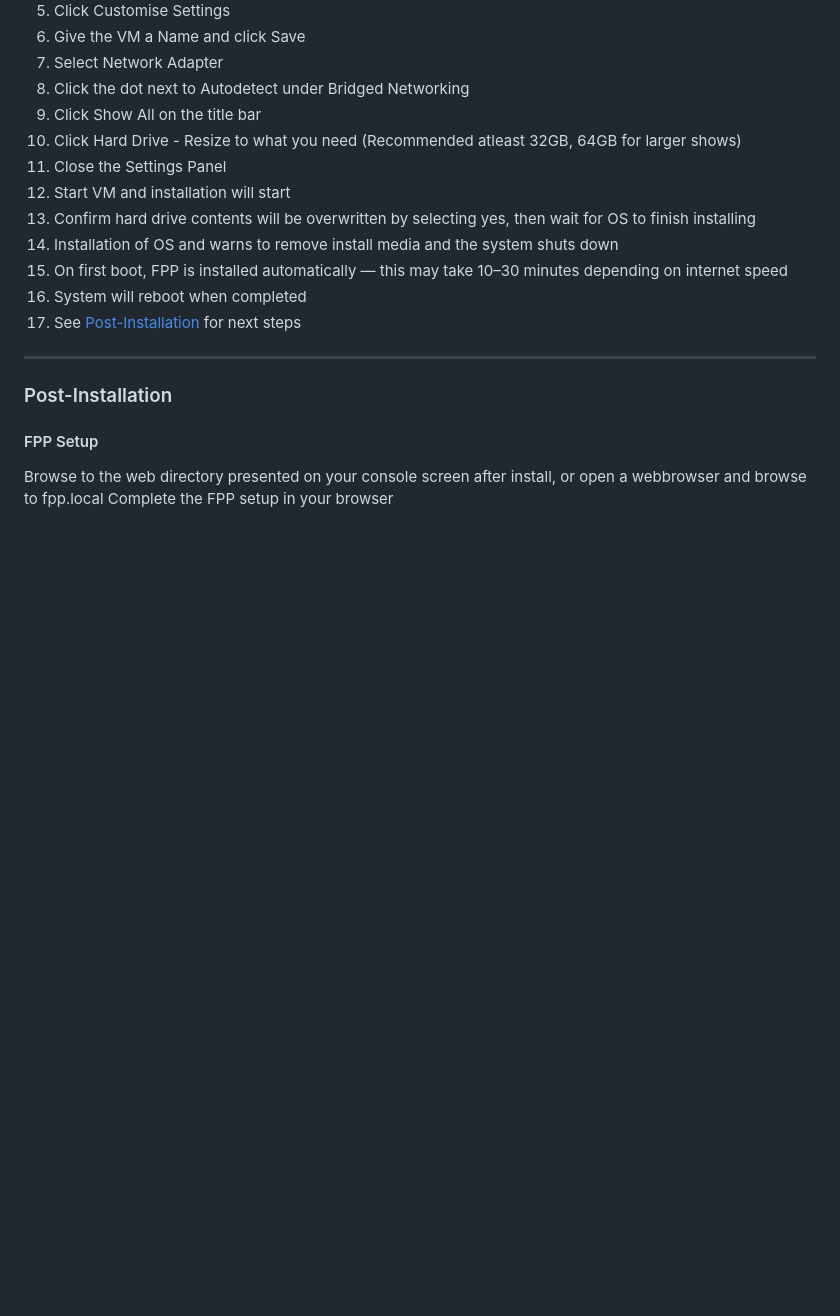
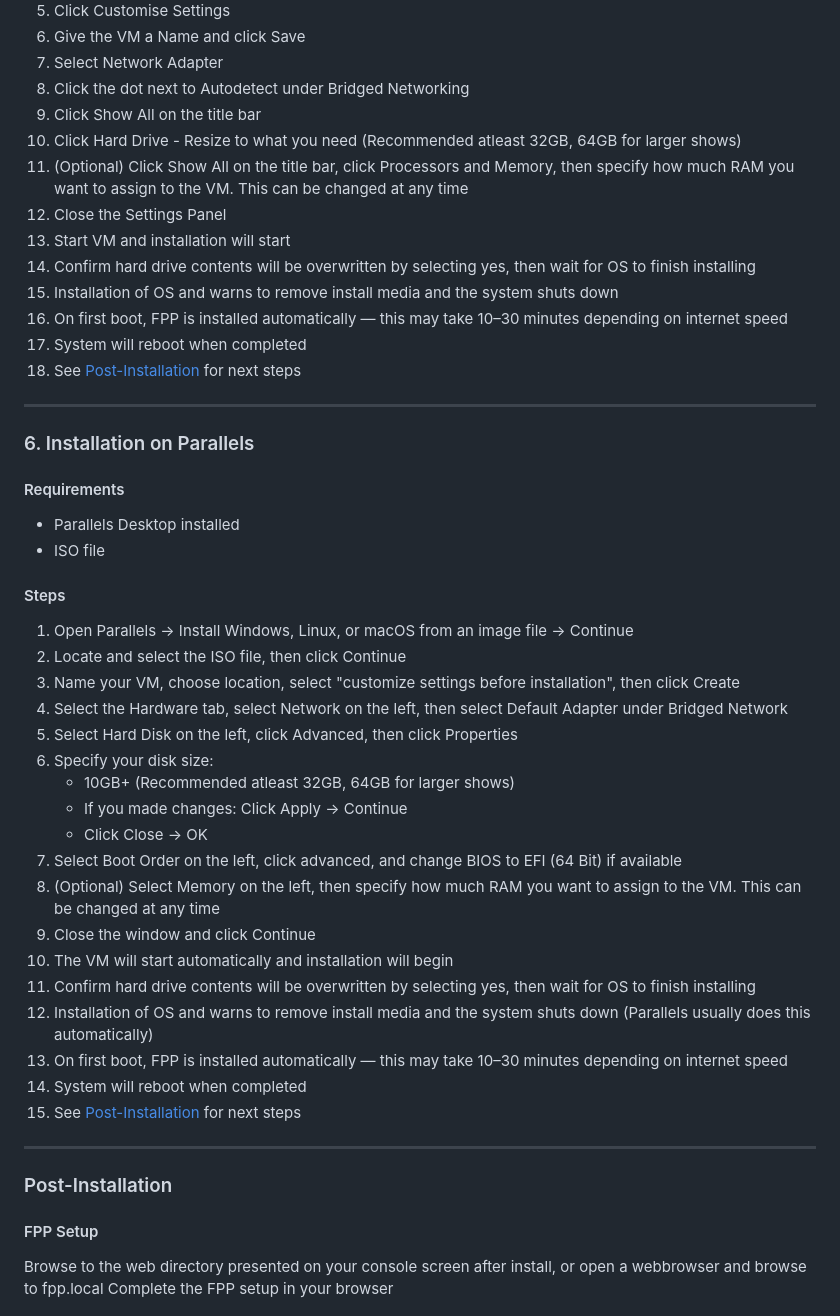
Before and after one commit to jessica12ryan/fpp-os, a Markdown page: README.md, the part around one of its changes. GitHub-like rendering; blank space fills up the shorter version.

```diff
--- a/README.md
+++ b/README.md
@@ -203,6 +201,7 @@ bash -c "$(curl -fsSL https://raw.githubusercontent.com/jessica12ryan/fpp-os/lat
 9. Click the dot next to Autodetect under Bridged Networking
 10. Click Show All on the title bar
 11. Click Hard Drive - Resize to what you need (Recommended atleast 32GB, 64GB for larger shows)
+12. (Optional) Click Show All on the title bar, click Processors and Memory, then specify how much RAM you want to assign to the VM. This can be changed at any time
 13. Close the Settings Panel
 14. Start VM and installation will start
 15. Confirm hard drive contents will be overwritten by selecting yes, then wait for OS to finish installing
@@ -210,6 +209,36 @@ bash -c "$(curl -fsSL https://raw.githubusercontent.com/jessica12ryan/fpp-os/lat
 17. On first boot, FPP is installed automatically — this may take 10–30 minutes depending on internet speed
 18. System will reboot when completed
 19. See [Post-Installation](#post-installation) for next steps
+
+
+---
+
+### 6. Installation on Parallels
+
+#### Requirements
+- Parallels Desktop installed
+- ISO file
+
+#### Steps
+
+1. Open Parallels → Install Windows, Linux, or macOS from an image file → Continue
+2. Locate and select the ISO file, then click Continue
+3. Name your VM, choose location, select "customize settings before installation", then click Create
+4. Select the Hardware tab, select Network on the left, then select Default Adapter under Bridged Network
+5. Select Hard Disk on the left, click Advanced, then click Properties
+6. Specify your disk size:
+   - 10GB+ (Recommended atleast 32GB, 64GB for larger shows)
+   - If you made changes: Click Apply → Continue
+   - Click Close → OK
+7. Select Boot Order on the left, click advanced, and change BIOS to EFI (64 Bit) if available
+8. (Optional) Select Memory on the left, then specify how much RAM you want to assign to the VM. This can be changed at any time
+9. Close the window and click Continue
+10. The VM will start automatically and installation will begin
+11. Confirm hard drive contents will be overwritten by selecting yes, then wait for OS to finish installing
+12. Installation of OS and warns to remove install media and the system shuts down (Parallels usually does this automatically)
+13. On first boot, FPP is installed automatically — this may take 10–30 minutes depending on internet speed
+14. System will reboot when completed
+15. See [Post-Installation](#post-installation) for next steps
 
 
 ---
```
Also changed, not shown: other parts of README.md (+33 -35 lines).
